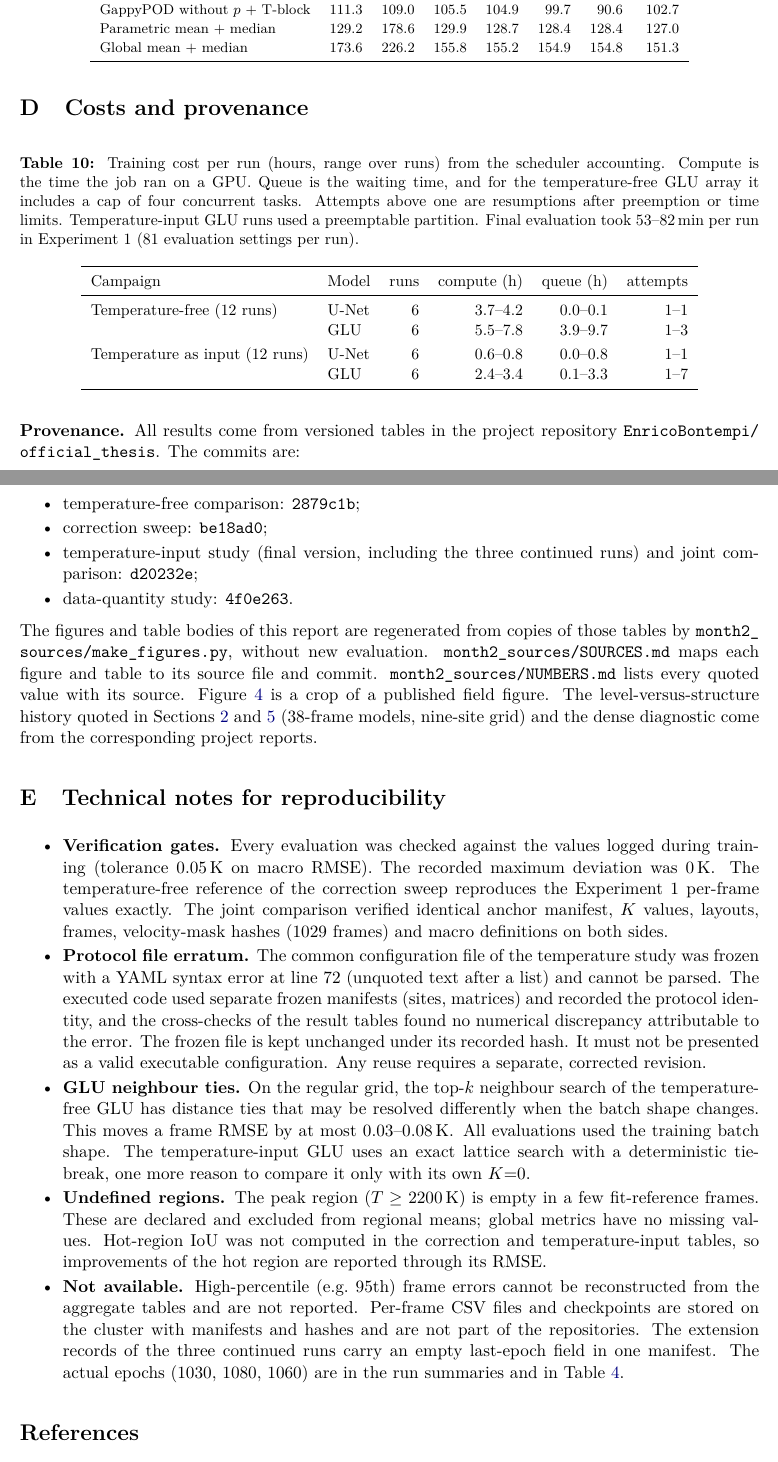
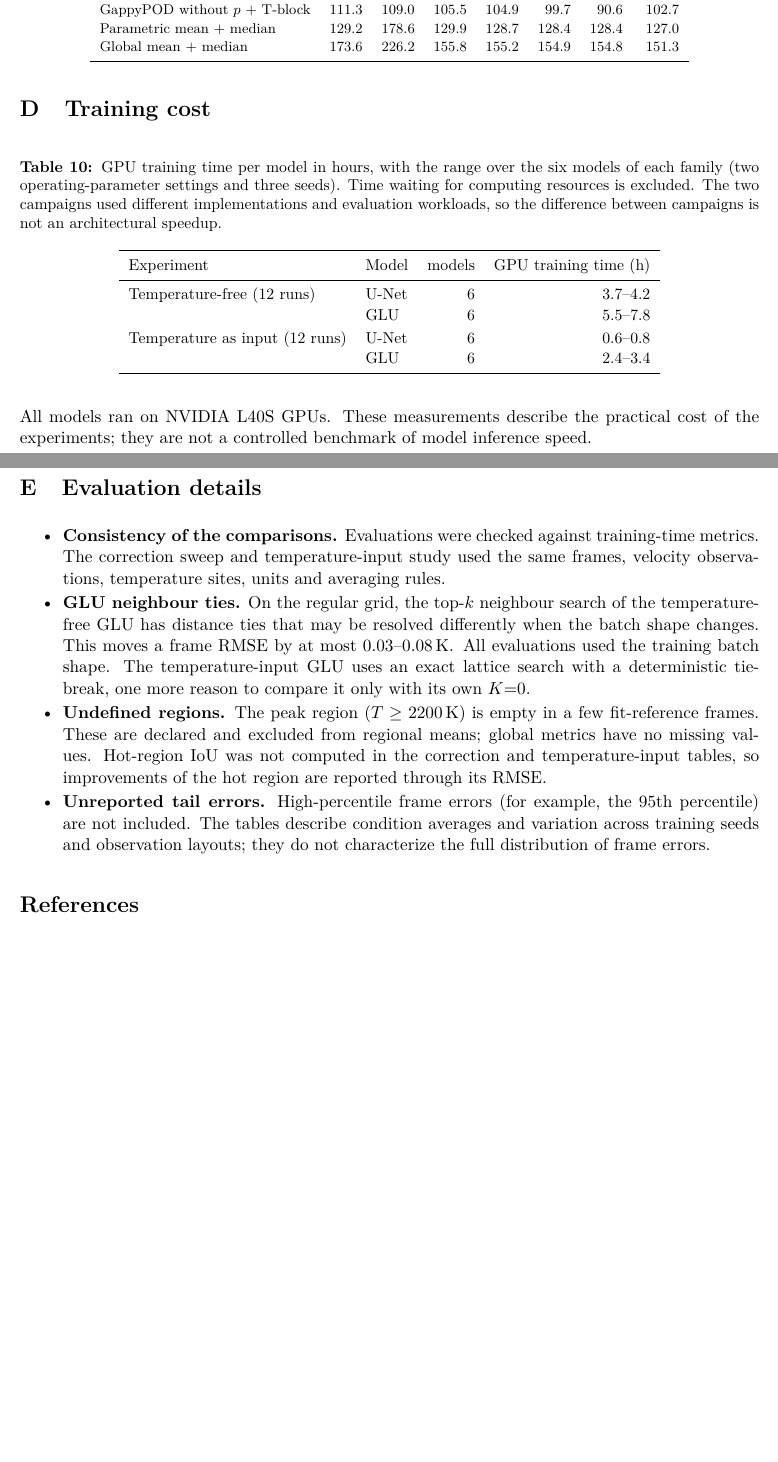
Before and after one commit to EnricoBontempi/documents_thesis, a LaTeX paper (main.tex, which reads tables/month2/costs.tex): two parts of pages 24 and 25 of 26 before the commit and two parts of pages 24 and 25 of 25 after it, joined at a grey line, cut so that both start at the same text, the shorter picture padded with empty space. Compiled offline with pdfLaTeX.

Commit message:
Remove operational bookkeeping from supervisor report and simplify training tables

```diff
--- a/main.tex
+++ b/main.tex
@@ -613,42 +613,34 @@ Method & $K{=}0$ & 1 & 4 & 9 & 16 & 32 & oracle \\
 \end{table}
 
 %----------------------------------------------------------------------
-\section{Costs and provenance}
+\section{Training cost}
 \label{app:costs}
 
 \begin{table}[H]
 \centering
-\caption{Training cost per run (hours, range over runs) from the scheduler accounting. Compute is the time the job ran on a GPU. Queue is the waiting time, and for the temperature-free GLU array it includes a cap of four concurrent tasks. Attempts above one are resumptions after preemption or time limits. Temperature-input GLU runs used a preemptable partition. Final evaluation took 53--82\,min per run in Experiment~1 (81 evaluation settings per run).}
+\caption{GPU training time per model in hours, with the range over the six models of each family (two operating-parameter settings and three seeds). Time waiting for computing resources is excluded. The two campaigns used different implementations and evaluation workloads, so the difference between campaigns is not an architectural speedup.}
 \label{tab:costs}
 \small
-\begin{tabular}{llrrrr}
+\begin{tabular}{llrr}
 \toprule
-Campaign & Model & runs & compute (h) & queue (h) & attempts \\
+Experiment & Model & models & GPU training time (h) \\
 \midrule
 \tabinput{tables/month2/costs.tex}
 \bottomrule
 \end{tabular}
 \end{table}
 
-\textbf{Provenance.} All results come from versioned tables in the project repository \nolinkurl{EnricoBontempi/official_thesis}. The commits are:
-\begin{itemize}
-  \item temperature-free comparison: \texttt{2879c1b};
-  \item correction sweep: \texttt{be18ad0};
-  \item temperature-input study (final version, including the three continued runs) and joint comparison: \texttt{d20232e};
-  \item data-quantity study: \texttt{4f0e263}.
-\end{itemize}
-The figures and table bodies of this report are regenerated from copies of those tables by \nolinkurl{month2_sources/make_figures.py}, without new evaluation. \nolinkurl{month2_sources/SOURCES.md} maps each figure and table to its source file and commit. \nolinkurl{month2_sources/NUMBERS.md} lists every quoted value with its source. Figure~\ref{fig:fields} is a crop of a published field figure. The level-versus-structure history quoted in Sections~\ref{sec:objective} and~\ref{sec:correction} (38-frame models, nine-site grid) and the dense diagnostic come from the corresponding project reports.
+All models ran on NVIDIA L40S GPUs. These measurements describe the practical cost of the experiments; they are not a controlled benchmark of model inference speed.
 
 %----------------------------------------------------------------------
-\section{Technical notes for reproducibility}
+\section{Evaluation details}
 \label{app:notes}
 
 \begin{itemize}
-  \item \textbf{Verification gates.} Every evaluation was checked against the values logged during training (tolerance $0.05\K$ on macro RMSE). The recorded maximum deviation was $0\K$. The temperature-free reference of the correction sweep reproduces the Experiment~1 per-frame values exactly. The joint comparison verified identical anchor manifest, $K$ values, layouts, frames, velocity-mask hashes (1029 frames) and macro definitions on both sides.
-  \item \textbf{Protocol file erratum.} The common configuration file of the temperature study was frozen with a YAML syntax error at line~72 (unquoted text after a list) and cannot be parsed. The executed code used separate frozen manifests (sites, matrices) and recorded the protocol identity, and the cross-checks of the result tables found no numerical discrepancy attributable to the error. The frozen file is kept unchanged under its recorded hash. It must not be presented as a valid executable configuration. Any reuse requires a separate, corrected revision.
+  \item \textbf{Consistency of the comparisons.} Evaluations were checked against training-time metrics. The correction sweep and temperature-input study used the same frames, velocity observations, temperature sites, units and averaging rules.
   \item \textbf{GLU neighbour ties.} On the regular grid, the top-$k$ neighbour search of the temperature-free GLU has distance ties that may be resolved differently when the batch shape changes. This moves a frame RMSE by at most $0.03$--$0.08\K$. All evaluations used the training batch shape. The temperature-input GLU uses an exact lattice search with a deterministic tie-break, one more reason to compare it only with its own $K{=}0$.
   \item \textbf{Undefined regions.} The peak region ($T\ge2200\K$) is empty in a few fit-reference frames. These are declared and excluded from regional means; global metrics have no missing values. Hot-region IoU was not computed in the correction and temperature-input tables, so improvements of the hot region are reported through its RMSE.
-  \item \textbf{Not available.} High-percentile (e.g.\ 95th) frame errors cannot be reconstructed from the aggregate tables and are not reported. Per-frame CSV files and checkpoints are stored on the cluster with manifests and hashes and are not part of the repositories. The extension records of the three continued runs carry an empty last-epoch field in one manifest. The actual epochs (1030, 1080, 1060) are in the run summaries and in Table~\ref{tab:runs}.
+  \item \textbf{Unreported tail errors.} High-percentile frame errors (for example, the 95th percentile) are not included. The tables describe condition averages and variation across training seeds and observation layouts; they do not characterize the full distribution of frame errors.
 \end{itemize}
 
 \bibliographystyle{unsrt}
--- a/tables/month2/costs.tex
+++ b/tables/month2/costs.tex
@@ -1,5 +1,5 @@
-Temperature-free (12 runs) & U-Net & 6 & 3.7--4.2 & 0.0--0.1 & 1--1 \\
- & GLU & 6 & 5.5--7.8 & 3.9--9.7 & 1--3 \\
+Temperature-free (12 runs) & U-Net & 6 & 3.7--4.2 \\
+ & GLU & 6 & 5.5--7.8 \\
 \addlinespace[2pt]
-Temperature as input (12 runs) & U-Net & 6 & 0.6--0.8 & 0.0--0.8 & 1--1 \\
- & GLU & 6 & 2.4--3.4 & 0.1--3.3 & 1--7 \\
+Temperature as input (12 runs) & U-Net & 6 & 0.6--0.8 \\
+ & GLU & 6 & 2.4--3.4 \\
```
Also changed, not shown: tables/month2/run_matrix.tex (+12 -12 lines), main.tex (18 more changed lines).
